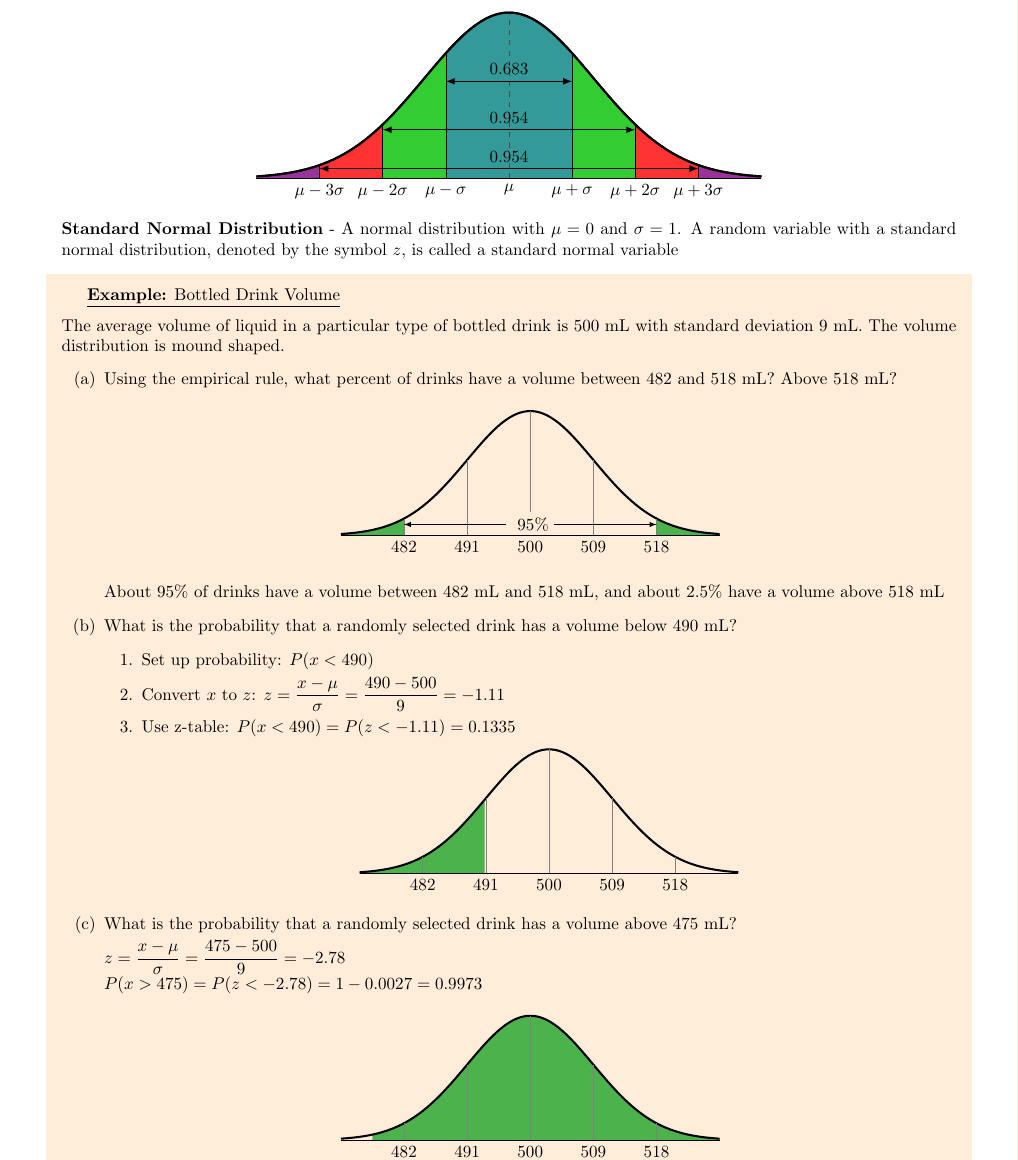
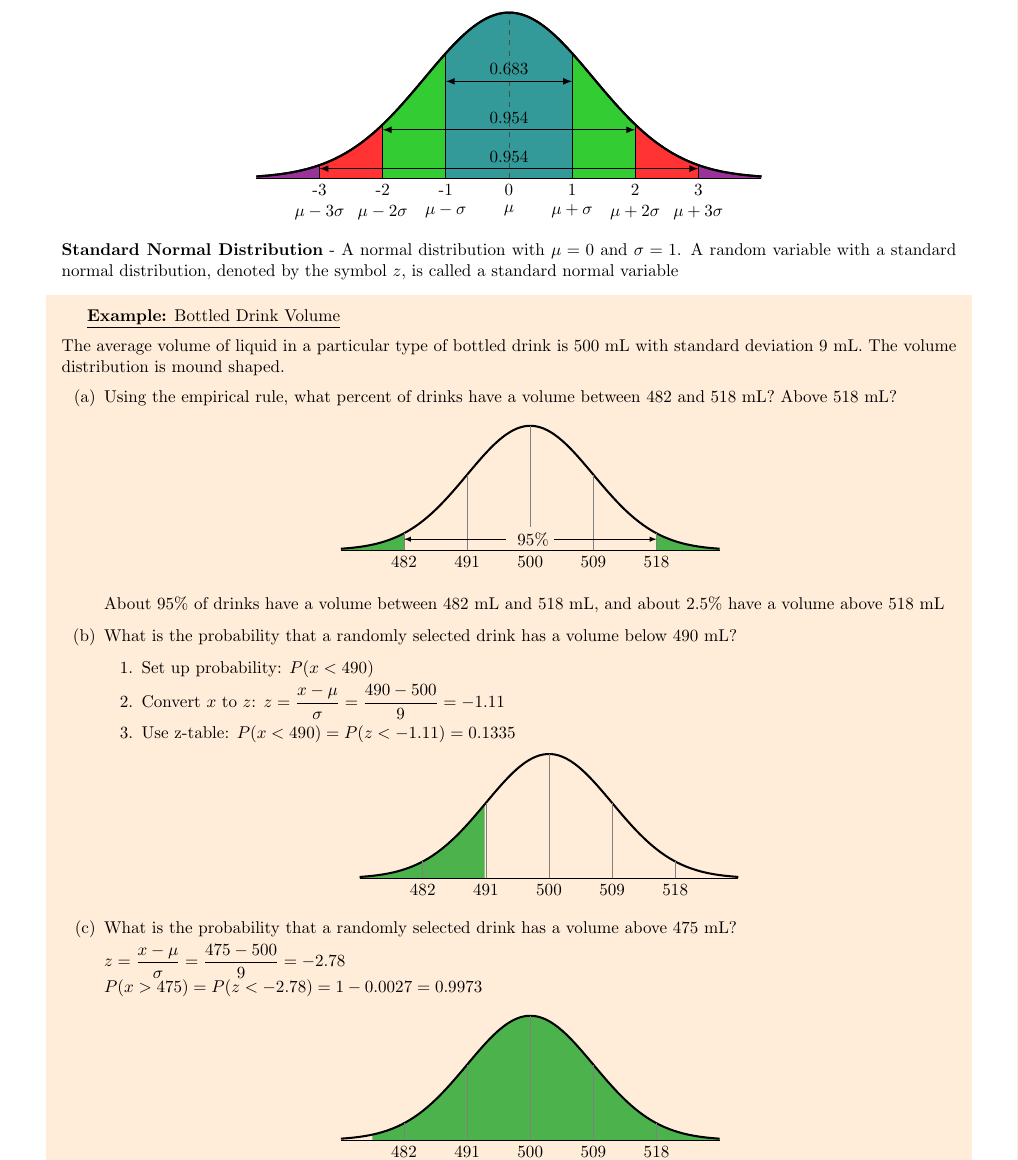
Before and after one commit to davidbehrle/STA2023, a LaTeX document (notes/lecturenotes.tex): part of page 8 of 11, cut so that both start at the same text. Compiled offline with pdfLaTeX.

Commit message:
Improve std. normal distribution

```diff
--- a/notes/lecturenotes.tex
+++ b/notes/lecturenotes.tex
@@ -513,7 +513,7 @@ Where $p$ = probability of success on a single trial, $q = 1 - p$, $n$ = number
         \begin{axis}[
             no markers,
             domain=0:6,
-            samples=100,
+            samples=300,
             ymin=0,
             axis lines*=left,
             xlabel=,
@@ -545,13 +545,21 @@ Where $p$ = probability of success on a single trial, $q = 1 - p$, $n$ = number
             \draw [yshift=1cm,thick,latex-latex](axis cs:1.5, 0) -- node[above] {$0.954$} (axis cs:4.5, 0);
             \draw [yshift=0.2cm,thick,latex-latex](axis cs:0.75, 0) -- node[above] {$0.954$} (axis cs:5.25, 0);
 
-            \node[below] at (axis cs:0.75, 0) {$\mu - 3\sigma$};
-            \node[below] at (axis cs:1.5, 0) {$\mu - 2\sigma$};
-            \node[below] at (axis cs:2.25, 0) {$\mu - \sigma$};
-            \node[below] at (axis cs:3, 0) {$\mu$};
-            \node[below] at (axis cs:3.75, 0) {$\mu + \sigma$};
-            \node[below] at (axis cs:4.5, 0) {$\mu + 2\sigma$};
-            \node[below] at (axis cs:5.25, 0) {$\mu + 3\sigma$};
+            \node[below] at (axis cs:0.75, -0.05) {$\mu - 3\sigma$};
+            \node[below] at (axis cs:1.5, -0.05) {$\mu - 2\sigma$};
+            \node[below] at (axis cs:2.25, -0.05) {$\mu - \sigma$};
+            \node[below] at (axis cs:3, -0.05) {$\mu$};
+            \node[below] at (axis cs:3.75, -0.05) {$\mu + \sigma$};
+            \node[below] at (axis cs:4.5, -0.05) {$\mu + 2\sigma$};
+            \node[below] at (axis cs:5.25, -0.05) {$\mu + 3\sigma$};
+
+            \node[below] at (axis cs:0.75, 0) {-3};
+            \node[below] at (axis cs:1.5, 0) {-2};
+            \node[below] at (axis cs:2.25, 0) {-1};
+            \node[below] at (axis cs:3, 0) {0};
+            \node[below] at (axis cs:3.75, 0) {1};
+            \node[below] at (axis cs:4.5, 0) {2};
+            \node[below] at (axis cs:5.25, 0) {3};
 
             \path[name path=B]
                 (axis cs:\pgfkeysvalueof{/pgfplots/xmin},0)--
```
Also changed, not shown: notes/lecturenotes.pdf.
